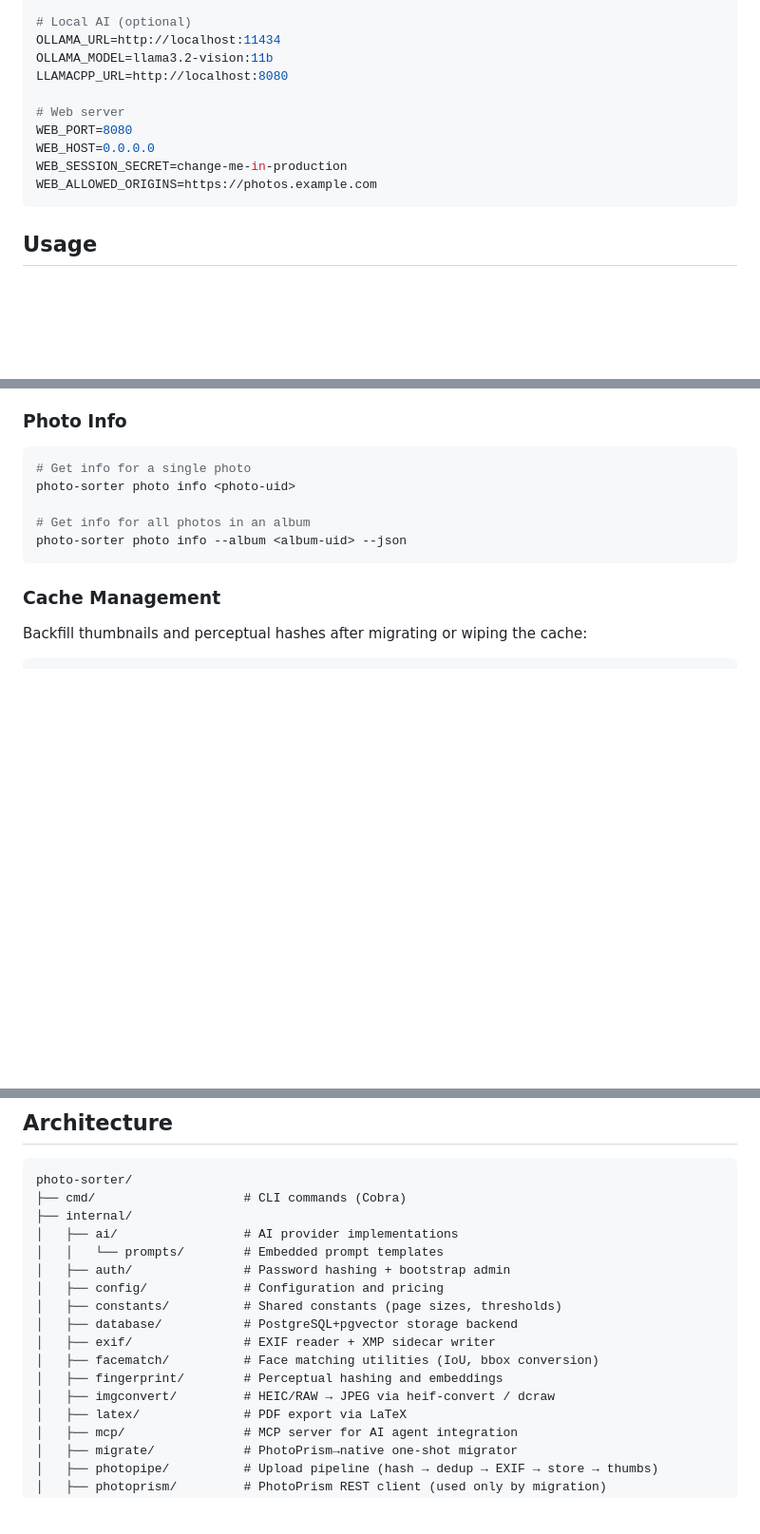
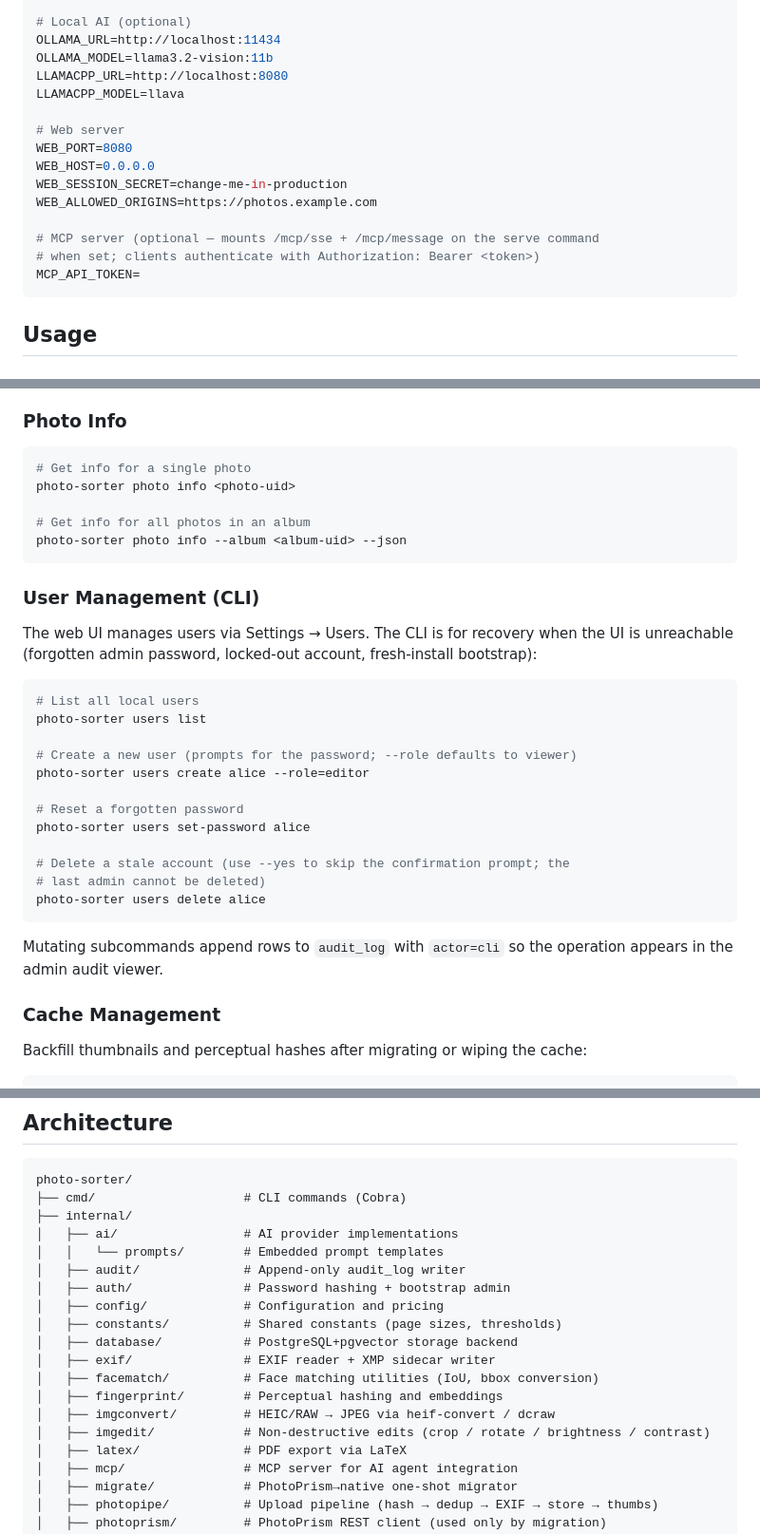
Before and after one commit to kozaktomas/photo-sorter, a Markdown page: README.md, 3 parts joined by grey strips. Shown at 95% size. GitHub-like rendering; blank space fills up the shorter version.

````diff
--- a/README.md
+++ b/README.md
@@ -175,12 +180,17 @@ GEMINI_API_KEY=...
 OLLAMA_URL=http://localhost:11434
 OLLAMA_MODEL=llama3.2-vision:11b
 LLAMACPP_URL=http://localhost:8080
+LLAMACPP_MODEL=llava
 
 # Web server
 WEB_PORT=8080
 WEB_HOST=0.0.0.0
 WEB_SESSION_SECRET=change-me-in-production
 WEB_ALLOWED_ORIGINS=https://photos.example.com
+
+# MCP server (optional — mounts /mcp/sse + /mcp/message on the serve command
+# when set; clients authenticate with Authorization: Bearer <token>)
+MCP_API_TOKEN=
 ```
 
 ## Usage
@@ -269,6 +279,30 @@ photo-sorter photo info <photo-uid>
 photo-sorter photo info --album <album-uid> --json
 ```
 
+### User Management (CLI)
+
+The web UI manages users via Settings → Users. The CLI is for recovery
+when the UI is unreachable (forgotten admin password, locked-out
+account, fresh-install bootstrap):
+
+```bash
+# List all local users
+photo-sorter users list
+
+# Create a new user (prompts for the password; --role defaults to viewer)
+photo-sorter users create alice --role=editor
+
+# Reset a forgotten password
+photo-sorter users set-password alice
+
+# Delete a stale account (use --yes to skip the confirmation prompt; the
+# last admin cannot be deleted)
+photo-sorter users delete alice
+```
+
+Mutating subcommands append rows to `audit_log` with `actor=cli` so the
+operation appears in the admin audit viewer.
+
 ### Cache Management
 
 Backfill thumbnails and perceptual hashes after migrating or wiping the
@@ -399,6 +457,7 @@ photo-sorter/
 ├── internal/
 │   ├── ai/                 # AI provider implementations
 │   │   └── prompts/        # Embedded prompt templates
+│   ├── audit/              # Append-only audit_log writer
 │   ├── auth/               # Password hashing + bootstrap admin
 │   ├── config/             # Configuration and pricing
 │   ├── constants/          # Shared constants (page sizes, thresholds)
@@ -407,6 +466,7 @@ photo-sorter/
 │   ├── facematch/          # Face matching utilities (IoU, bbox conversion)
 │   ├── fingerprint/        # Perceptual hashing and embeddings
 │   ├── imgconvert/         # HEIC/RAW → JPEG via heif-convert / dcraw
+│   ├── imgedit/            # Non-destructive edits (crop / rotate / brightness / contrast)
 │   ├── latex/              # PDF export via LaTeX
 │   ├── mcp/                # MCP server for AI agent integration
 │   ├── migrate/            # PhotoPrism→native one-shot migrator
````
Also changed, not shown: other parts of README.md (+35 -6 lines), docs/specs/task-7d6a8973-f7da-4899-99be-02b1ae1c1571.md (added, +36 -0 lines).
